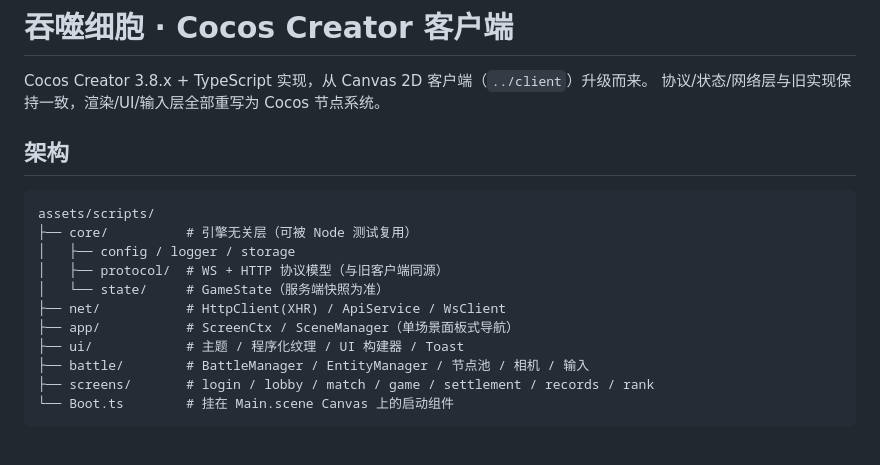
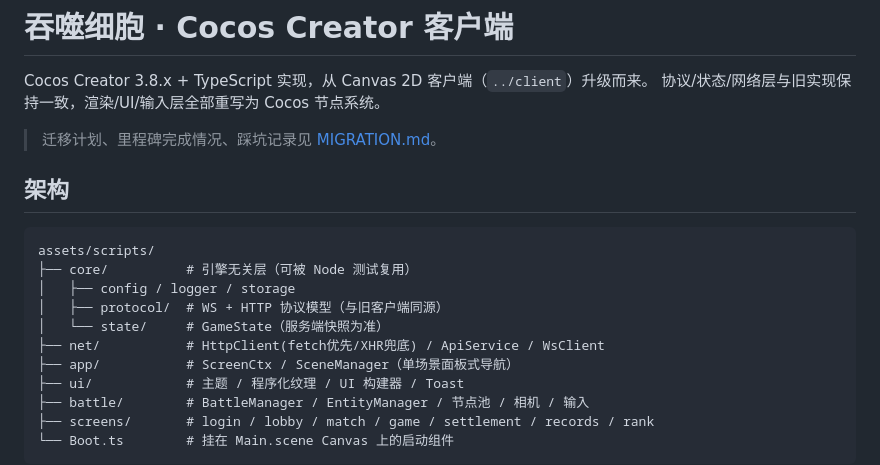
Before and after one commit to lsl1016/Cellular-Phagocyte, a Markdown page: client-cocos/README.md, the part around the change. GitHub-like rendering; blank space fills up the shorter version.

Commit message:
docs: 迁移计划与实现情况文档
- MIGRATION.md：关键决策 / 代码复用映射 / 工程结构 / M1-M6 逐项完成状态 /
  验证情况 / 新旧实现差异 / 踩坑记录（压缩UUID、动态合图、Y轴等）/ 遗留事项
- README 增加文档链接并修正 HttpClient 双传输描述

```diff
--- a/client-cocos/README.md
+++ b/client-cocos/README.md
@@ -2,6 +2,8 @@
 
 Cocos Creator 3.8.x + TypeScript 实现，从 Canvas 2D 客户端（`../client`）升级而来。
 协议/状态/网络层与旧实现保持一致，渲染/UI/输入层全部重写为 Cocos 节点系统。
+
+> 迁移计划、里程碑完成情况、踩坑记录见 [MIGRATION.md](./MIGRATION.md)。
 
 ## 架构
 
@@ -11,7 +13,7 @@ assets/scripts/
 │   ├── config / logger / storage
 │   ├── protocol/  # WS + HTTP 协议模型（与旧客户端同源）
 │   └── state/     # GameState（服务端快照为准）
-├── net/           # HttpClient(XHR) / ApiService / WsClient
+├── net/           # HttpClient(fetch优先/XHR兜底) / ApiService / WsClient
 ├── app/           # ScreenCtx / SceneManager（单场景面板式导航）
 ├── ui/            # 主题 / 程序化纹理 / UI 构建器 / Toast
 ├── battle/        # BattleManager / EntityManager / 节点池 / 相机 / 输入
```
Also changed, not shown: client-cocos/MIGRATION.md (added, +247 -0 lines).
